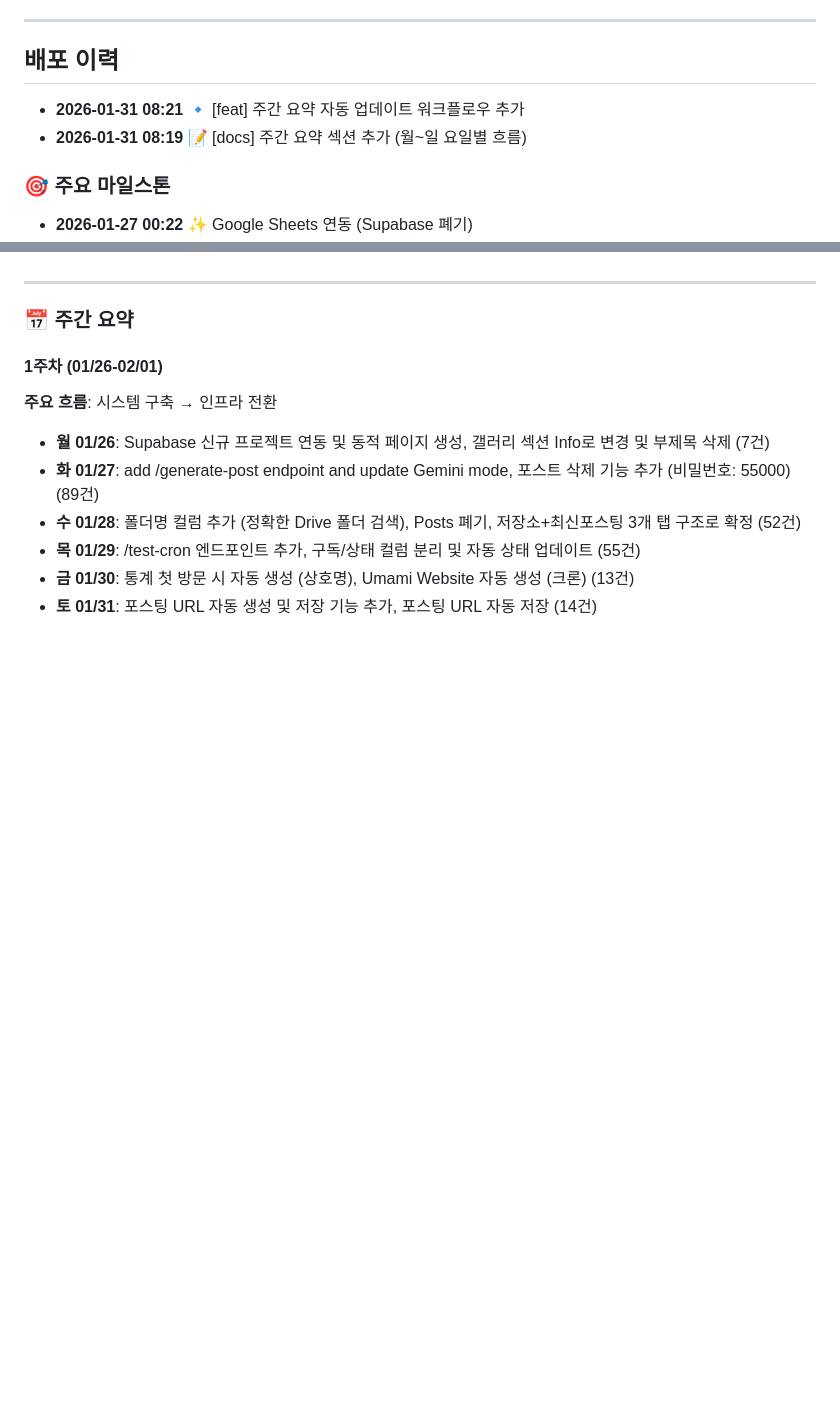
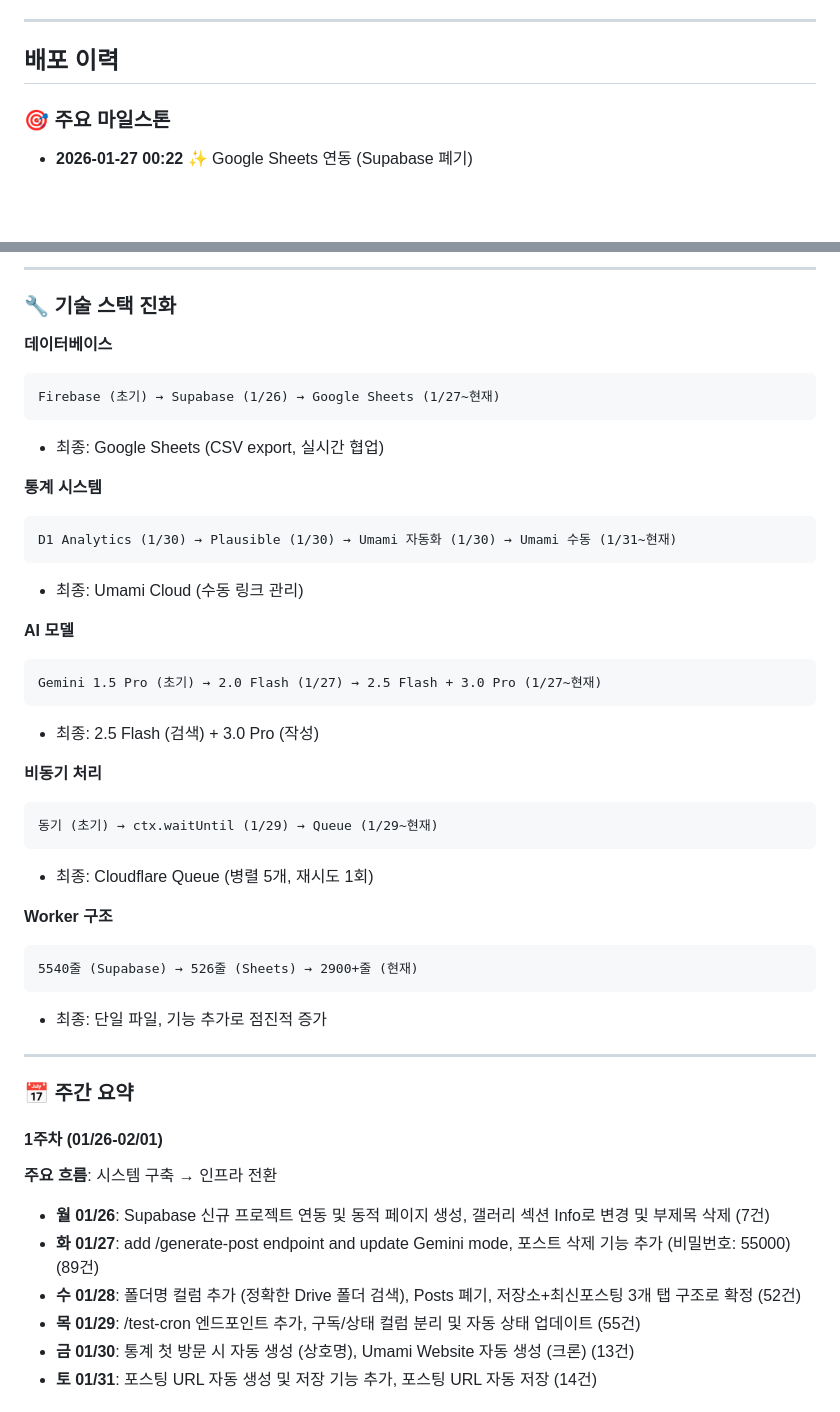
Before and after one commit to jeonwoohyun85/content-factory, a Markdown page: PROJECT.md, 2 parts joined by grey strips. Rendered like a GitHub page; blank space fills up the shorter version.

````diff
--- a/PROJECT.md
+++ b/PROJECT.md
@@ -250,8 +250,6 @@
 ---
 
 ## 배포 이력
-- **2026-01-31 08:21** 🔹 [feat] 주간 요약 자동 업데이트 워크플로우 추가
-- **2026-01-31 08:19** 📝 [docs] 주간 요약 섹션 추가 (월~일 요일별 흐름)
 
 ### 🎯 주요 마일스톤
 
@@ -269,3 +330,37 @@
+---
+
+### 🔧 기술 스택 진화
+
+**데이터베이스**
+```
+Firebase (초기) → Supabase (1/26) → Google Sheets (1/27~현재)
+```
+- 최종: Google Sheets (CSV export, 실시간 협업)
+
+**통계 시스템**
+```
+D1 Analytics (1/30) → Plausible (1/30) → Umami 자동화 (1/30) → Umami 수동 (1/31~현재)
+```
+- 최종: Umami Cloud (수동 링크 관리)
+
+**AI 모델**
+```
+Gemini 1.5 Pro (초기) → 2.0 Flash (1/27) → 2.5 Flash + 3.0 Pro (1/27~현재)
+```
+- 최종: 2.5 Flash (검색) + 3.0 Pro (작성)
+
+**비동기 처리**
+```
+동기 (초기) → ctx.waitUntil (1/29) → Queue (1/29~현재)
+```
+- 최종: Cloudflare Queue (병렬 5개, 재시도 1회)
+
+**Worker 구조**
+```
+5540줄 (Supabase) → 526줄 (Sheets) → 2900+줄 (현재)
+```
+- 최종: 단일 파일, 기능 추가로 점진적 증가
+
 ---
 
 ### 📅 주간 요약
````
Also changed, not shown: other parts of PROJECT.md (+66 -0 lines).
